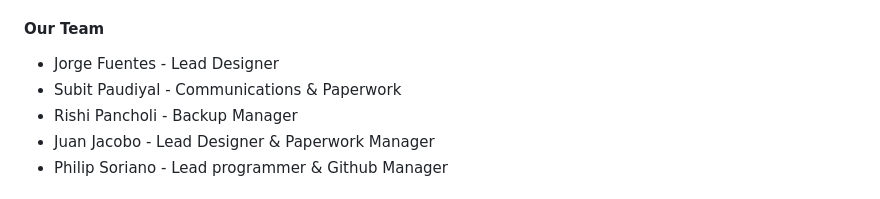
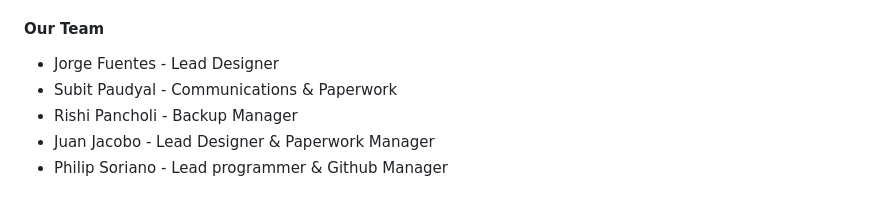
Before and after one commit to TonyTonyJuancho/PROG1210, a Markdown page: README.md, the part around the change. Drawn GitHub-style.

```diff
--- a/README.md
+++ b/README.md
@@ -7,7 +7,7 @@ As a student led company, we at TechLink aim to create simple but impactful soft
 
 #### Our Team
 - Jorge Fuentes - Lead Designer
-- Subit Paudiyal - Communications & Paperwork
+- Subit Paudyal - Communications & Paperwork
 - Rishi Pancholi - Backup Manager
 - Juan Jacobo - Lead Designer & Paperwork Manager
 - Philip Soriano - Lead programmer & Github Manager
```
